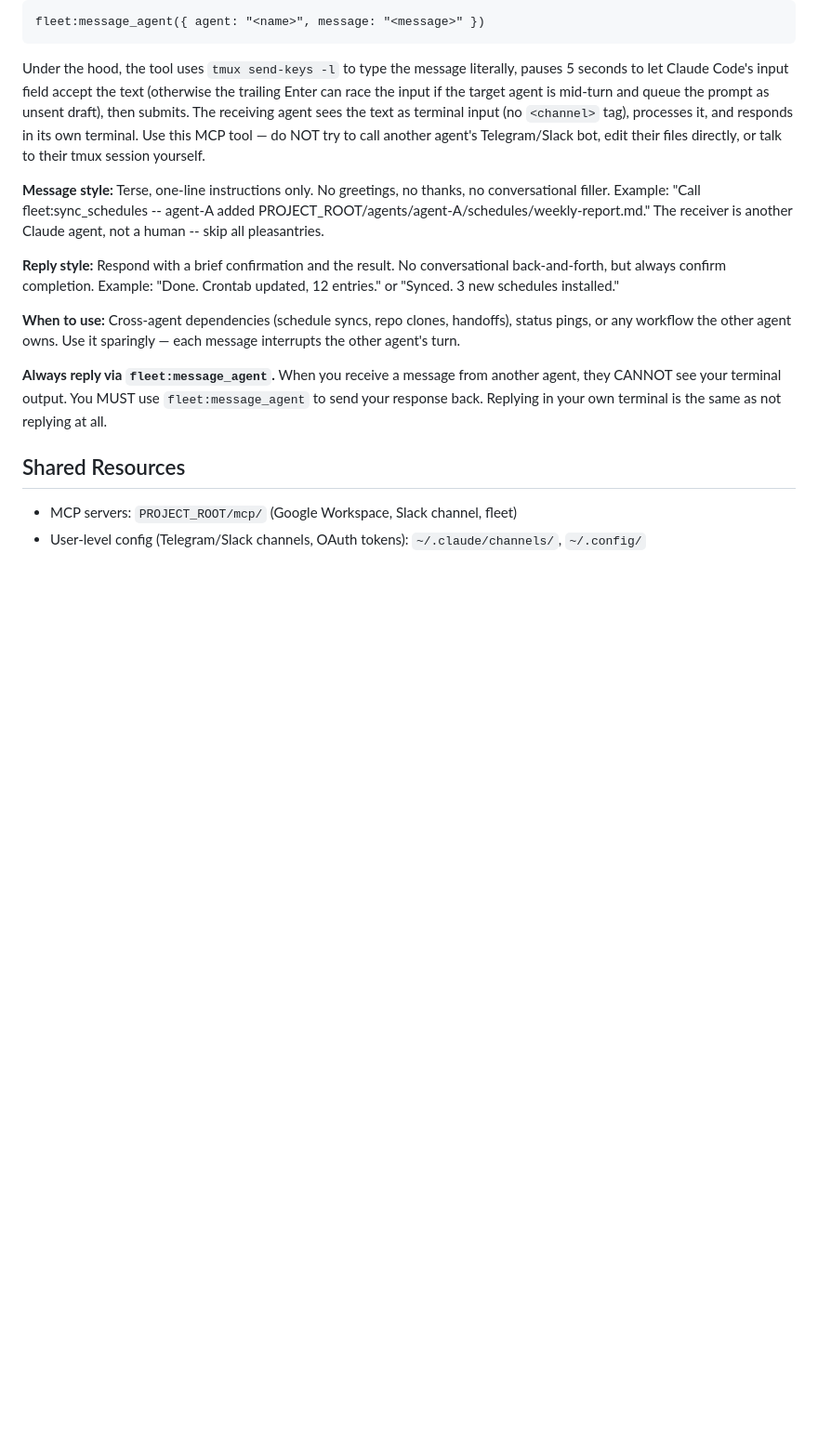
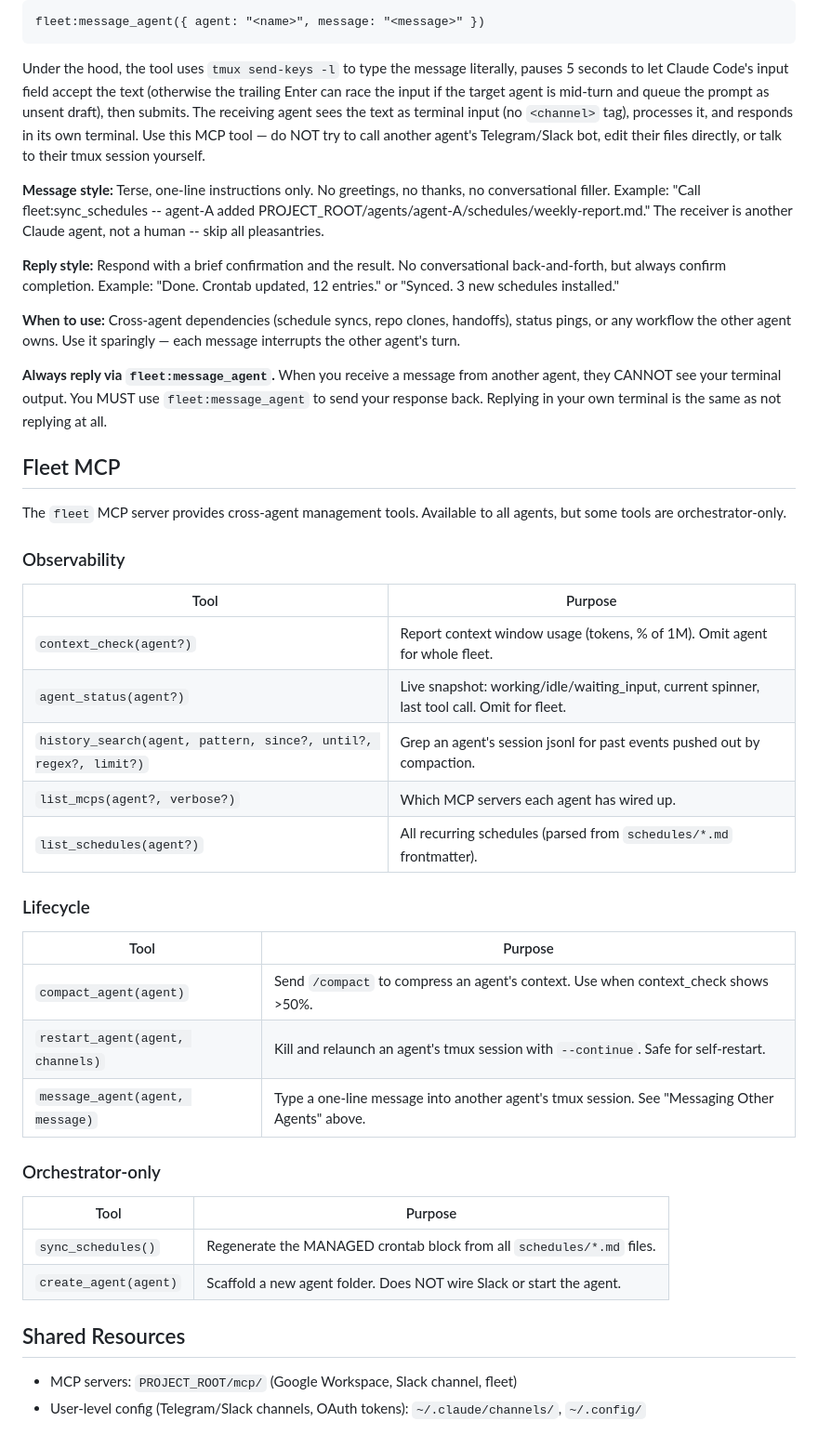
Before and after one commit to VantaSoft/claude-code-teams, a Markdown page: CLAUDE.md, the part around one of its changes. Shown at 93% size. Rendered like a GitHub page; blank space fills up the shorter version.

```diff
--- a/CLAUDE.md
+++ b/CLAUDE.md
@@ -154,6 +186,35 @@ Under the hood, the tool uses `tmux send-keys -l` to type the message literally,
 
 **Always reply via `fleet:message_agent`.** When you receive a message from another agent, they CANNOT see your terminal output. You MUST use `fleet:message_agent` to send your response back. Replying in your own terminal is the same as not replying at all.
 
+## Fleet MCP
+
+The `fleet` MCP server provides cross-agent management tools. Available to all agents, but some tools are orchestrator-only.
+
+### Observability
+
+| Tool | Purpose |
+|------|---------|
+| `context_check(agent?)` | Report context window usage (tokens, % of 1M). Omit agent for whole fleet. |
+| `agent_status(agent?)` | Live snapshot: working/idle/waiting_input, current spinner, last tool call. Omit for fleet. |
+| `history_search(agent, pattern, since?, until?, regex?, limit?)` | Grep an agent's session jsonl for past events pushed out by compaction. |
+| `list_mcps(agent?, verbose?)` | Which MCP servers each agent has wired up. |
+| `list_schedules(agent?)` | All recurring schedules (parsed from `schedules/*.md` frontmatter). |
+
+### Lifecycle
+
+| Tool | Purpose |
+|------|---------|
+| `compact_agent(agent)` | Send `/compact` to compress an agent's context. Use when context_check shows >50%. |
+| `restart_agent(agent, channels)` | Kill and relaunch an agent's tmux session with `--continue`. Safe for self-restart. |
+| `message_agent(agent, message)` | Type a one-line message into another agent's tmux session. See "Messaging Other Agents" above. |
+
+### Orchestrator-only
+
+| Tool | Purpose |
+|------|---------|
+| `sync_schedules()` | Regenerate the MANAGED crontab block from all `schedules/*.md` files. |
+| `create_agent(agent)` | Scaffold a new agent folder. Does NOT wire Slack or start the agent. |
+
 ## Shared Resources
 
 - MCP servers: `PROJECT_ROOT/mcp/` (Google Workspace, Slack channel, fleet)
```
Also changed, not shown: other parts of CLAUDE.md (+32 -0 lines).
